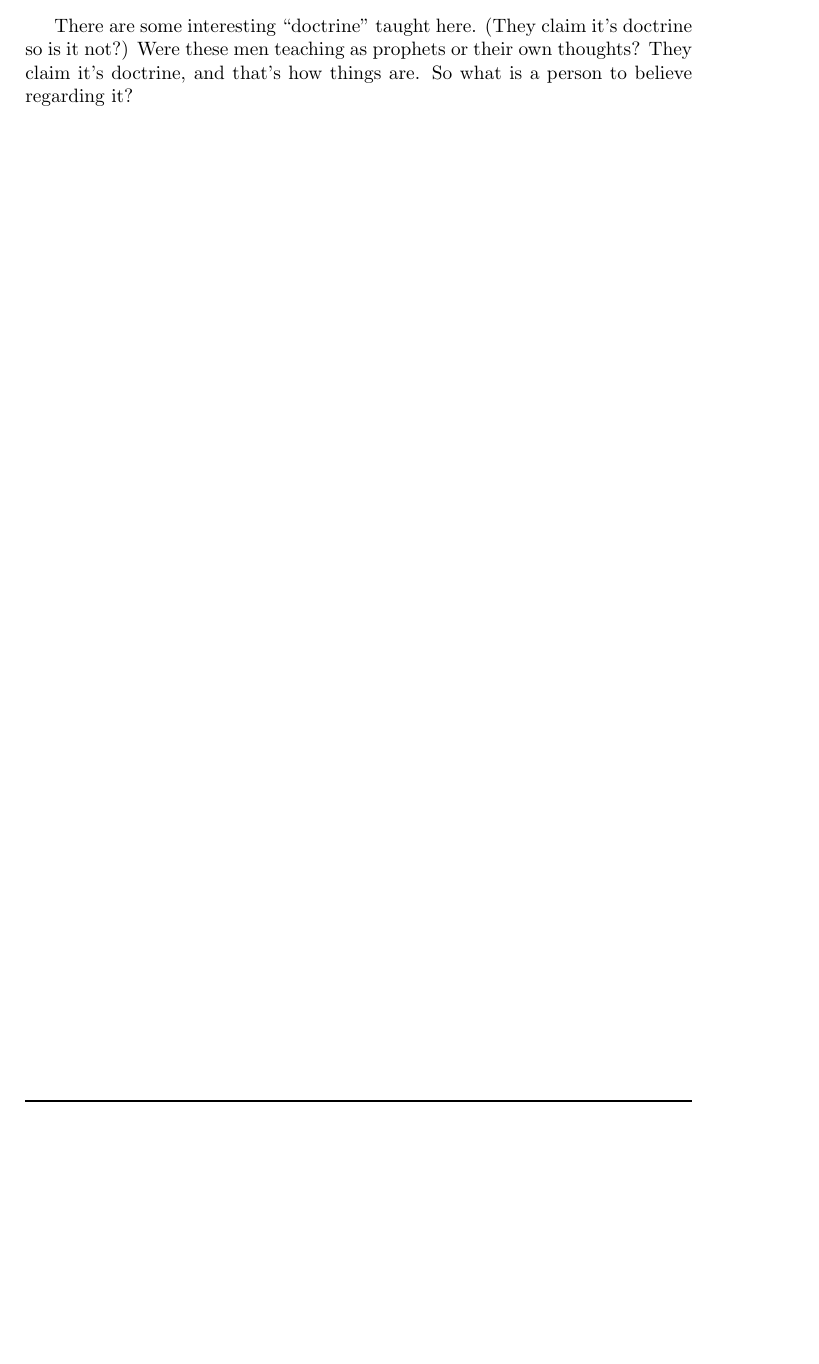
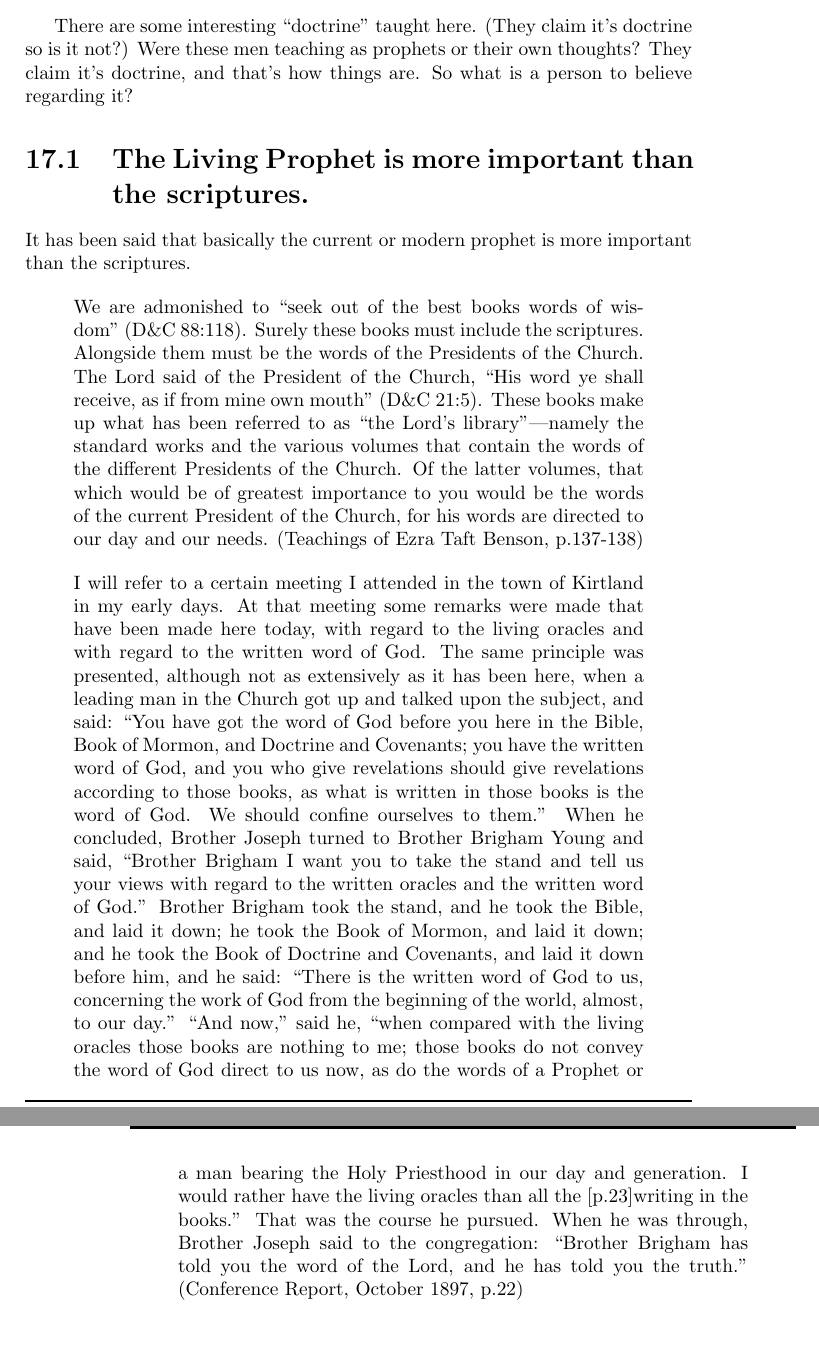
Before and after one commit to kegg/docs, a LaTeX thesis (living/religion.tex, which reads living/articles/prophet.tex): part of page 73 of 107 before the commit and two parts of pages 73 and 74 of 107 after it, the two joined at a grey line, cut so that both start at the same text, the shorter picture padded with empty space. Compiled offline with pdfLaTeX.

Commit message:
Updated "The Prophet" article

```diff
--- a/living/articles/prophet.tex
+++ b/living/articles/prophet.tex
@@ -102,3 +102,46 @@ There are some interesting ``doctrine" taught here. (They claim it's doctrine so
 is it not?) Were these men teaching as prophets or their own thoughts? They claim
 it's doctrine, and that's how things are. So what is a person to believe regarding
 it?
+
+\section{The Living Prophet is more important than the scriptures.}
+
+It has been said that basically the current or modern prophet is more important than
+the scriptures.
+
+\begin{displayquote}
+We are admonished to ``seek out of the best books words of wisdom" (D\&C 88:118).
+Surely these books must include the scriptures. Alongside them must be the words of
+the Presidents of the Church. The Lord said of the President of the Church, ``His
+word ye shall receive, as if from mine own mouth" (D\&C 21:5). These books make up
+what has been referred to as ``the Lord’s library"—namely the standard works and
+the various volumes that contain the words of the different Presidents of the Church.
+Of the latter volumes, that which would be of greatest importance to you would be
+the words of the current President of the Church, for his words are directed to our
+day and our needs. (Teachings of Ezra Taft Benson, p.137-138)
+\end{displayquote}
+
+\begin{displayquote}
+I will refer to a certain meeting I attended in the town of Kirtland in my early
+days. At that meeting some remarks were made that have been made here today, with
+regard to the living oracles and with regard to the written word of God. The same
+principle was presented, although not as extensively as it has been here, when a
+leading man in the Church got up and talked upon the subject, and said:
+``You have got the word of God before you here in the Bible, Book of Mormon, and
+Doctrine and Covenants; you have the written word of God, and you who give
+revelations should give revelations according to those books, as what is written in
+those books is the word of God. We should confine ourselves to them." When he
+concluded, Brother Joseph turned to Brother Brigham Young and said, ``Brother
+Brigham I want you to take the stand and tell us your views with regard to the
+written oracles and the written word of God." Brother Brigham took the stand, and
+he took the Bible, and laid it down; he took the Book of Mormon, and laid it down;
+and he took the Book of Doctrine and Covenants, and laid it down before him, and he
+said: ``There is the written word of God to us, concerning the work of God from the
+beginning of the world, almost, to our day." ``And now," said he, ``when compared
+with the living oracles those books are nothing to me; those books do not convey
+the word of God direct to us now, as do the words of a Prophet or a man bearing the
+Holy Priesthood in our day and generation. I would rather have the living oracles
+than all the [p.23]writing in the books." That was the course he pursued. When he was
+through, Brother Joseph said to the congregation: ``Brother Brigham has told you the
+word of the Lord, and he has told you the truth."  (Conference Report,
+  October 1897, p.22)
+\end{displayquote}
```
